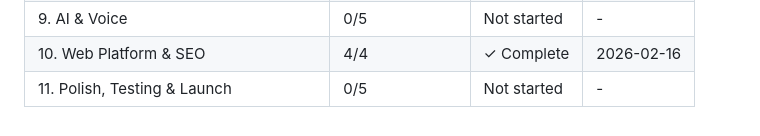
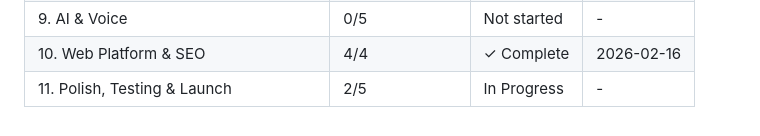
Before and after one commit to festapp-platform/festapp-rideshare, a Markdown page: .planning/ROADMAP.md, the part around the change. Rendered like a GitHub page.

```diff
--- a/.planning/ROADMAP.md
+++ b/.planning/ROADMAP.md
@@ -252,4 +252,4 @@ Phases execute in numeric order: 1 -> 2 -> 3 -> 4 -> 5/6/7 (parallel-eligible) -
 | 8. Events, Flexible Rides & Gamification | 0/5 | Not started | - |
 | 9. AI & Voice | 0/5 | Not started | - |
 | 10. Web Platform & SEO | 4/4 | ✓ Complete | 2026-02-16 |
-| 11. Polish, Testing & Launch | 0/5 | Not started | - |
+| 11. Polish, Testing & Launch | 2/5 | In Progress | - |
```
Also changed, not shown: .planning/STATE.md (+12 -8 lines), 1 other file.
